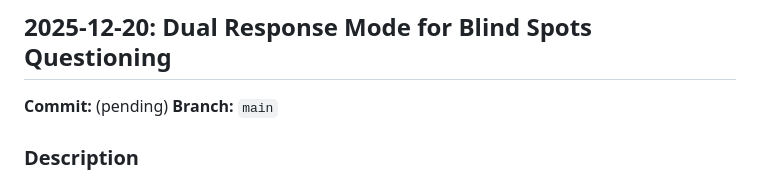
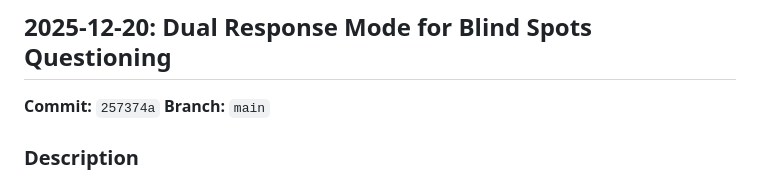
Before and after one commit to yauhenio2025/theory-service, a Markdown page: documentation/features-log.md, the part around the change. GitHub-like rendering.

Commit message:
Update features log with commit ID

```diff
--- a/documentation/features-log.md
+++ b/documentation/features-log.md
@@ -6,7 +6,7 @@ This document tracks major features introduced to the Theory Service application
 
 ## 2025-12-20: Dual Response Mode for Blind Spots Questioning
 
-**Commit:** (pending)
+**Commit:** `257374a`
 **Branch:** `main`
 
 ### Description
```
